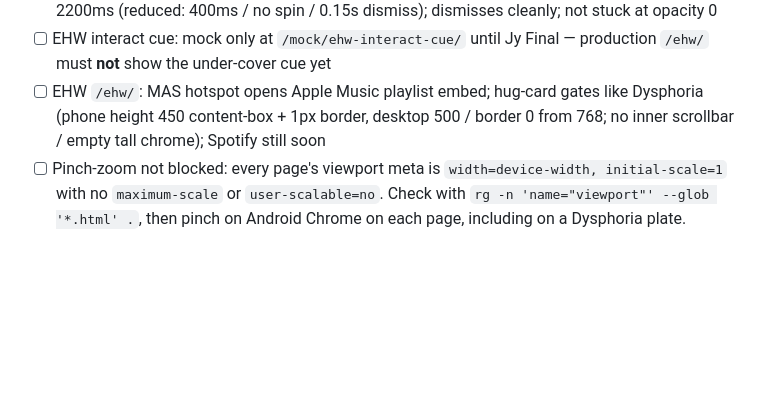
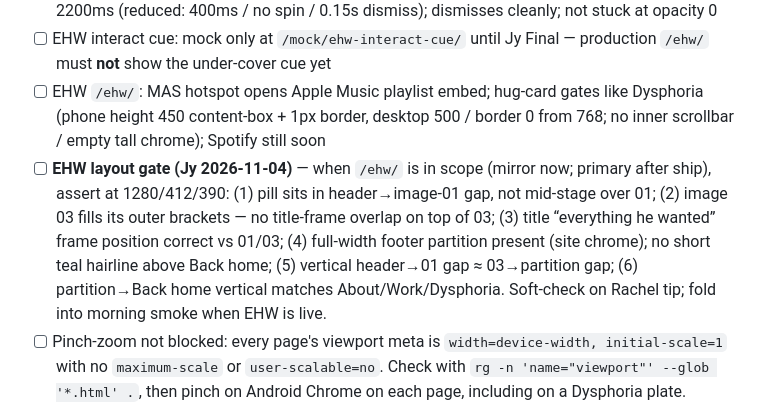
Before and after one commit to jyyeungdeletedhisfb-gif/jy-site, a Markdown page: docs/uat-checklist.md, the part around the change. GitHub-like rendering; blank space fills up the shorter version.

Commit message:
docs(qa): standing EHW layout gate (Jy 2026-11-04)
Pill gap, 03 brackets, title frame, full-width footer partition (no short teal hairline), vertical rhythm vs other pages — soft-check on tip + morning smoke when EHW in scope.

```diff
--- a/docs/uat-checklist.md
+++ b/docs/uat-checklist.md
@@ -24,6 +24,7 @@ Prefer `jy-site` URLs with `?v=…` after a ship. Custom domain unreliable.
 - [ ] EHW load gate: yellow field + teal spinner + label `everything he wanted`; races cover preload vs 2200ms (reduced: 400ms / no spin / 0.15s dismiss); dismisses cleanly; not stuck at opacity 0
 - [ ] EHW interact cue: mock only at `/mock/ehw-interact-cue/` until Jy Final — production `/ehw/` must **not** show the under-cover cue yet
 - [ ] EHW `/ehw/`: MAS hotspot opens Apple Music playlist embed; hug-card gates like Dysphoria (phone height 450 content-box + 1px border, desktop 500 / border 0 from 768; no inner scrollbar / empty tall chrome); Spotify still soon
+- [ ] **EHW layout gate (Jy 2026-11-04)** — when `/ehw/` is in scope (mirror now; primary after ship), assert at 1280/412/390: (1) pill sits in header→image-01 gap, not mid-stage over 01; (2) image 03 fills its outer brackets — no title-frame overlap on top of 03; (3) title “everything he wanted” frame position correct vs 01/03; (4) full-width footer partition present (site chrome); no short teal hairline above Back home; (5) vertical header→01 gap ≈ 03→partition gap; (6) partition→Back home vertical matches About/Work/Dysphoria. Soft-check on Rachel tip; fold into morning smoke when EHW is live.
 - [ ] Pinch-zoom not blocked: every page's viewport meta is `width=device-width, initial-scale=1` with no `maximum-scale` or `user-scalable=no`. Check with `rg -n 'name="viewport"' --glob '*.html' .`, then pinch on Android Chrome on each page, including on a Dysphoria plate.
 - [ ] No horizontal overflow (measured): at each test width, scroll to the bottom (so float-ins have run), then run `[document.documentElement.scrollWidth, document.documentElement.clientWidth]` in the console. The two numbers must match. Repeat after rotating on iPad. If a page fails, log the culprit element.
 - [ ] Touch on real glass, not only mouse drag in device mode: swipe all 15 plates both ways, tap side Prev/Next at both ends, hamburger, I/He toggle, Apple Music embed. The page must not scroll sideways during a plate swipe. Android Chrome and iPad Chrome.
```
